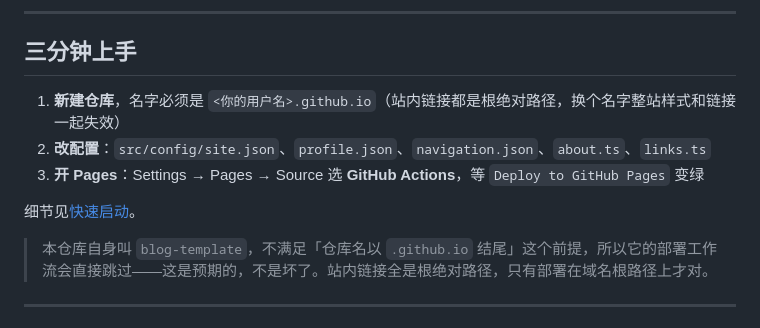
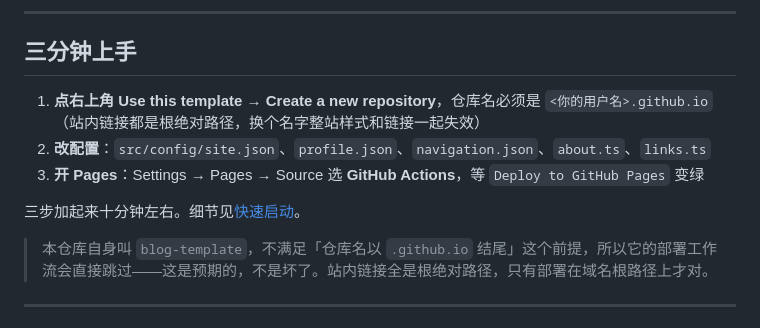
Before and after one commit to EpsilonGG/blog-template, a Markdown page: README.md, the part around the change. Drawn GitHub-style.

Commit message:
docs: 上手第一步改成 Use this template

```diff
--- a/README.md
+++ b/README.md
@@ -10,11 +10,11 @@
 
 ## 三分钟上手
 
-1. **新建仓库**，名字必须是 `<你的用户名>.github.io`（站内链接都是根绝对路径，换个名字整站样式和链接一起失效）
+1. **点右上角 Use this template → Create a new repository**，仓库名必须是 `<你的用户名>.github.io`（站内链接都是根绝对路径，换个名字整站样式和链接一起失效）
 2. **改配置**：`src/config/site.json`、`profile.json`、`navigation.json`、`about.ts`、`links.ts`
 3. **开 Pages**：Settings → Pages → Source 选 **GitHub Actions**，等 `Deploy to GitHub Pages` 变绿
 
-细节见[快速启动](README/quickstart.md)。
+三步加起来十分钟左右。细节见[快速启动](README/quickstart.md)。
 
 > 本仓库自身叫 `blog-template`，不满足「仓库名以 `.github.io` 结尾」这个前提，所以它的部署工作流会直接跳过——这是预期的，不是坏了。站内链接全是根绝对路径，只有部署在域名根路径上才对。
 
```
